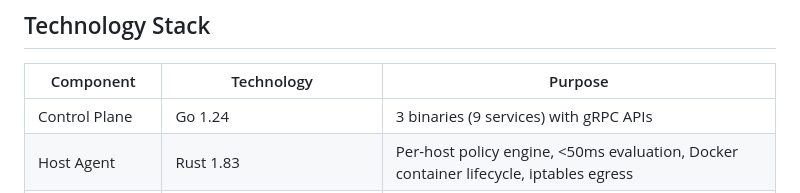
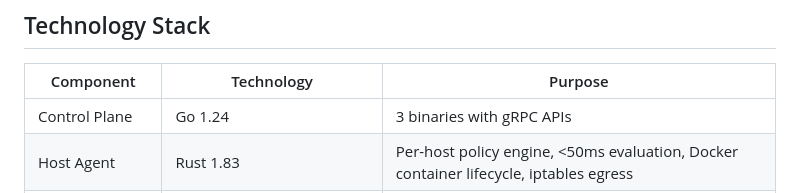
Before and after one commit to Baselyne-Systems/agent-sandbox-platform, a Markdown page: docs/architecture.md, the part around the change. Drawn GitHub-style.

```diff
--- a/docs/architecture.md
+++ b/docs/architecture.md
@@ -599,7 +599,7 @@ erDiagram
 
 | Component | Technology | Purpose |
 |-----------|-----------|---------|
-| Control Plane | Go 1.24 | 3 binaries (9 services) with gRPC APIs |
+| Control Plane | Go 1.24 | 3 binaries with gRPC APIs |
 | Host Agent | Rust 1.83 | Per-host policy engine, <50ms evaluation, Docker container lifecycle, iptables egress |
 | Python SDK | Python 3.10+ | `@tool` decorator, evaluate → execute → report cycle |
 | Container Runtime | bollard (Rust) / Docker | Agent container lifecycle with isolation tiers (opt-in via `ENABLE_DOCKER`) |
```
Also changed, not shown: README.md (+2 -2 lines), docs/testing.md (+2 -2 lines).
